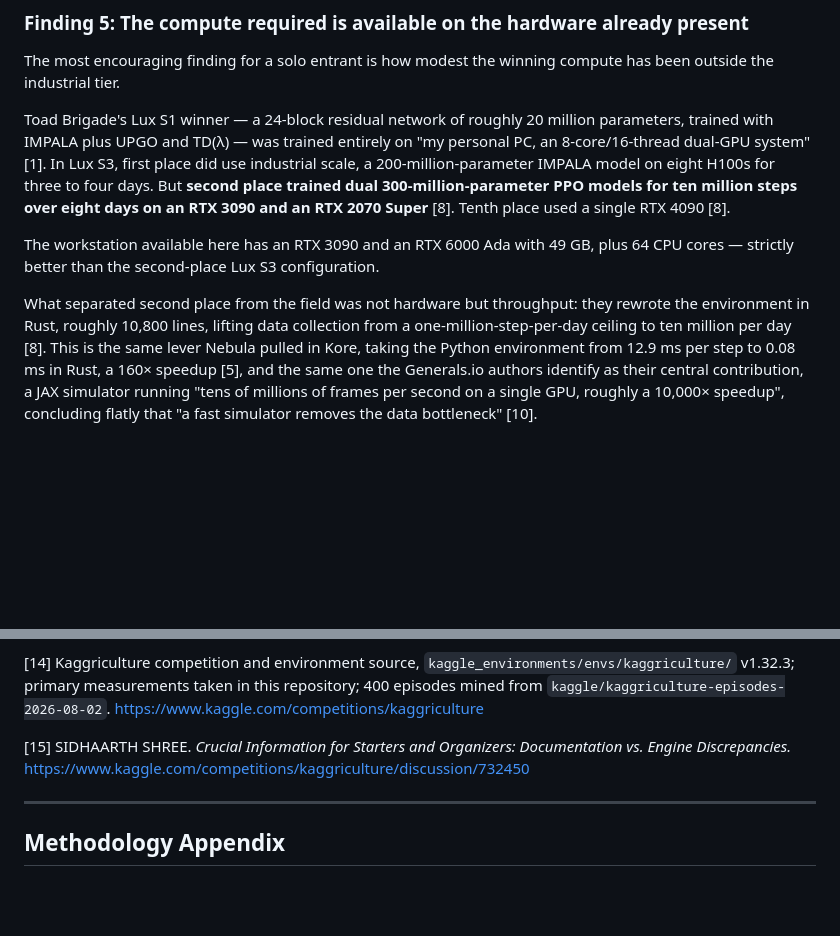
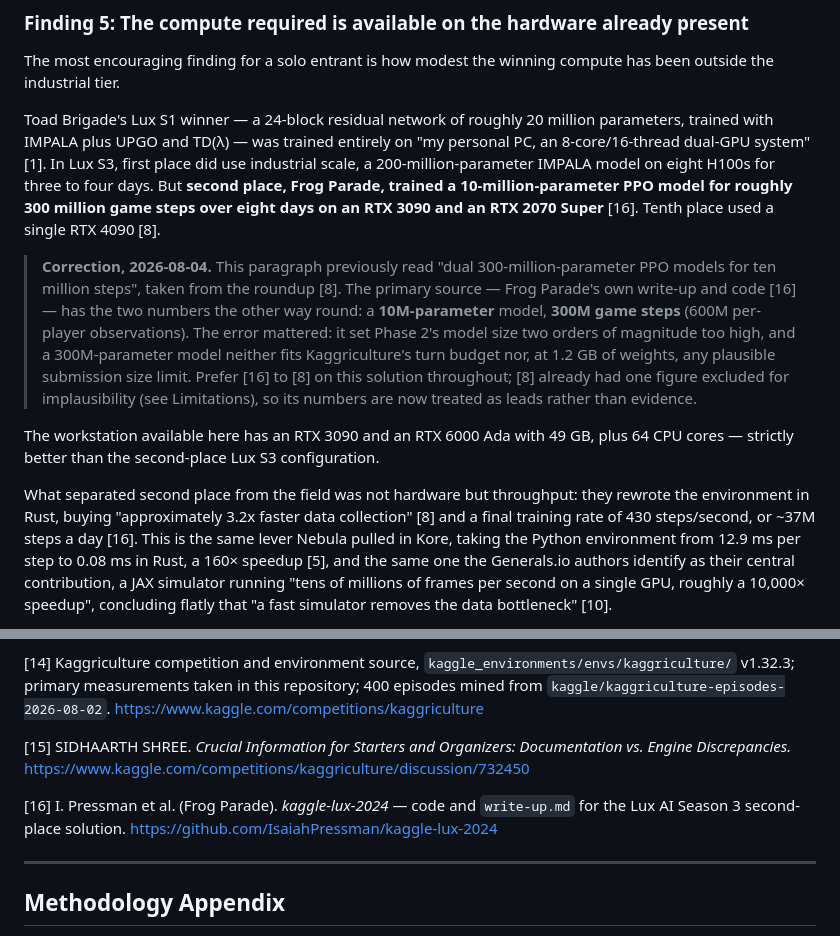
Before and after one commit to will-rice/kaggriculture-2026, a Markdown page: RESEARCH.md, 2 parts joined by grey strips. Rendered like a GitHub page; blank space fills up the shorter version.

```diff
--- a/RESEARCH.md
+++ b/RESEARCH.md
@@ -220,16 +220,26 @@ industrial tier.
 Toad Brigade's Lux S1 winner — a 24-block residual network of roughly 20 million parameters, trained with
 IMPALA plus UPGO and TD(λ) — was trained entirely on "my personal PC, an 8-core/16-thread dual-GPU
 system" [1]. In Lux S3, first place did use industrial scale, a 200-million-parameter IMPALA model on
-eight H100s for three to four days. But **second place trained dual 300-million-parameter PPO models for
-ten million steps over eight days on an RTX 3090 and an RTX 2070 Super** [8]. Tenth place used a single
-RTX 4090 [8].
+eight H100s for three to four days. But **second place, Frog Parade, trained a 10-million-parameter PPO
+model for roughly 300 million game steps over eight days on an RTX 3090 and an RTX 2070 Super** [16].
+Tenth place used a single RTX 4090 [8].
+
+> **Correction, 2026-08-04.** This paragraph previously read "dual 300-million-parameter PPO models for
+> ten million steps", taken from the roundup [8]. The primary source — Frog Parade's own write-up and
+> code [16] — has the two numbers the other way round: a **10M-parameter** model, **300M game steps**
+> (600M per-player observations). The error mattered: it set Phase 2's model size two orders of
+> magnitude too high, and a 300M-parameter model neither fits Kaggriculture's turn budget nor, at 1.2 GB
+> of weights, any plausible submission size limit. Prefer [16] to [8] on this solution throughout; [8]
+> already had one figure excluded for implausibility (see Limitations), so its numbers are now treated
+> as leads rather than evidence.
 
 The workstation available here has an RTX 3090 and an RTX 6000 Ada with 49 GB, plus 64 CPU cores —
 strictly better than the second-place Lux S3 configuration.
 
 What separated second place from the field was not hardware but throughput: they rewrote the environment
-in Rust, roughly 10,800 lines, lifting data collection from a one-million-step-per-day ceiling to ten
-million per day [8]. This is the same lever Nebula pulled in Kore, taking the Python environment from
+in Rust, buying "approximately 3.2x faster data collection" [8] and a final training rate of 430
+steps/second, or ~37M steps a day [16]. This is the same lever Nebula pulled in Kore, taking the Python
+environment from
 12.9 ms per step to 0.08 ms in Rust, a 160× speedup [5], and the same one the Generals.io authors
 identify as their central contribution, a JAX simulator running "tens of millions of frames per second on
 a single GPU, roughly a 10,000× speedup", concluding flatly that "a fast simulator removes the data
@@ -471,6 +481,9 @@ v1.32.3; primary measurements taken in this repository; 400 episodes mined from
 [15] SIDHAARTH SHREE. _Crucial Information for Starters and Organizers: Documentation vs. Engine
 Discrepancies._ https://www.kaggle.com/competitions/kaggriculture/discussion/732450
 
+[16] I. Pressman et al. (Frog Parade). _kaggle-lux-2024_ — code and `write-up.md` for the Lux AI
+Season 3 second-place solution. https://github.com/IsaiahPressman/kaggle-lux-2024
+
 ---
 
 ## Methodology Appendix
```
Also changed, not shown: STRATEGY.md (+35 -19 lines).
